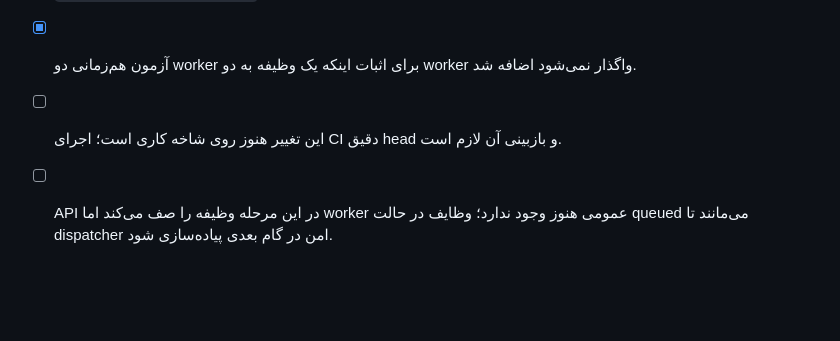
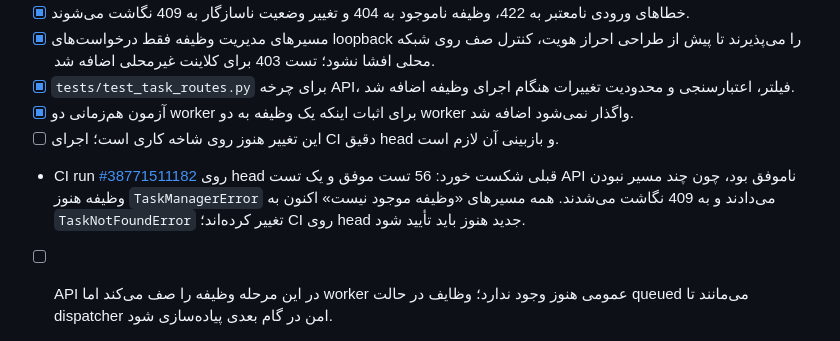
Before and after one commit to cognitive-kernel/Personal-AI-assistant, a Markdown page: docs/IMPLEMENTATION_LOG.md, the part around the change. Rendered like a GitHub page; blank space fills up the shorter version.

Commit message:
docs: record API not-found regression and correction

```diff
--- a/docs/IMPLEMENTATION_LOG.md
+++ b/docs/IMPLEMENTATION_LOG.md
@@ -269,5 +269,6 @@
 - [x] `tests/test_task_routes.py` برای چرخه API، فیلتر، اعتبارسنجی و محدودیت تغییرات هنگام اجرای وظیفه اضافه شد.
 - [x] آزمون هم‌زمانی دو worker برای اثبات اینکه یک وظیفه به دو worker واگذار نمی‌شود اضافه شد.
 - [ ] این تغییر هنوز روی شاخه کاری است؛ اجرای CI دقیق head و بازبینی آن لازم است.
+- CI run [#38771511182](https://github.com/cognitive-kernel/Personal-AI-assistant/actions/runs/38771511182) روی head قبلی شکست خورد: 56 تست موفق و یک تست API ناموفق بود، چون چند مسیر نبودن وظیفه هنوز `TaskManagerError` می‌دادند و به 409 نگاشت می‌شدند. همه مسیرهای «وظیفه موجود نیست» اکنون به `TaskNotFoundError` تغییر کرده‌اند؛ CI روی head جدید هنوز باید تأیید شود.
 - [ ] API در این مرحله وظیفه را صف می‌کند اما worker عمومی هنوز وجود ندارد؛ وظایف در حالت queued می‌مانند تا dispatcher امن در گام بعدی پیاده‌سازی شود.
 - [ ] UI مدیریتی، احراز هویت شبکه‌ای (در صورت بیرون‌بردن از localhost)، pagination/cursor و ثبت رویدادهای تغییر وضعیت باقی مانده‌اند.
```
